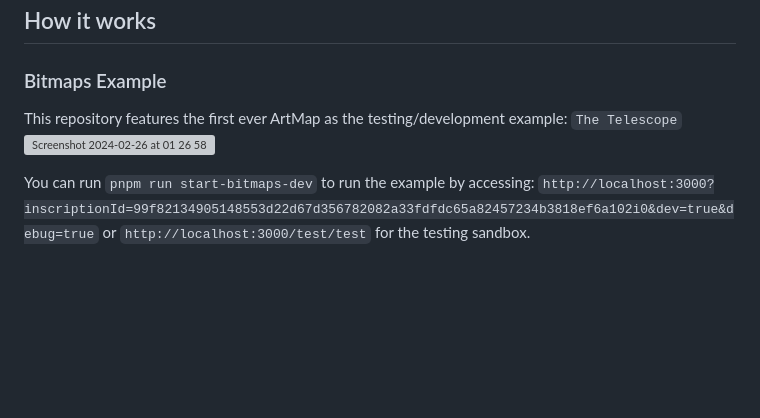
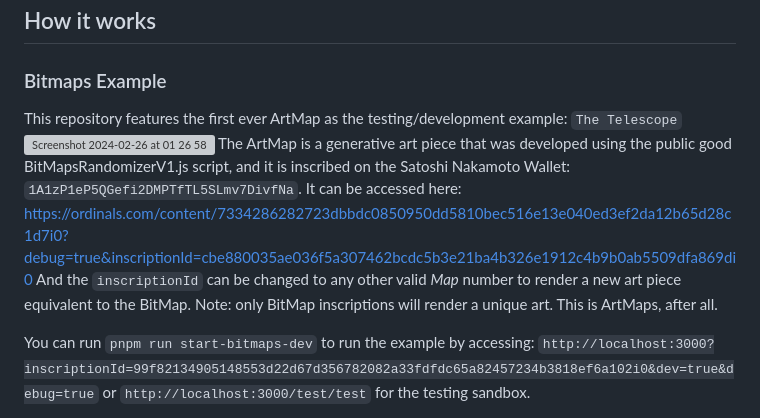
Before and after one commit to kevinfaveri/artmaps, a Markdown page: README.MD, the part around the change. Rendered like a GitHub page; blank space fills up the shorter version; grey boxes are pictures that could not be loaded.

Commit message:
feat: artmaps example

```diff
--- a/README.MD
+++ b/README.MD
@@ -5,8 +5,12 @@ ArtMaps is a cross chain protocol that allow users to add randomization of gener
 ## How it works
 
 ### Bitmaps Example
+
 This repository features the first ever ArtMap as the testing/development example: `The Telescope`
 ![Screenshot 2024-02-26 at 01 26 58](https://github.com/kevinfaveri/artmaps/assets/18222497/6622dd04-8f60-4741-a30a-5bec78cca73a)
+The ArtMap is a generative art piece that was developed using the public good BitMapsRandomizerV1.js script, and it is inscribed on the Satoshi Nakamoto Wallet: `1A1zP1eP5QGefi2DMPTfTL5SLmv7DivfNa`.
+It can be accessed here: https://ordinals.com/content/7334286282723dbbdc0850950dd5810bec516e13e040ed3ef2da12b65d28c1d7i0?debug=true&inscriptionId=cbe880035ae036f5a307462bcdc5b3e21ba4b326e1912c4b9b0ab5509dfa869di0
+And the `inscriptionId` can be changed to any other valid *Map* number to render a new art piece equivalent to the BitMap. Note: only BitMap inscriptions will render a unique art. This is ArtMaps, after all.
 
 You can run `pnpm run start-bitmaps-dev` to run the example by accessing: `http://localhost:3000?inscriptionId=99f82134905148553d22d67d356782082a33fdfdc65a82457234b3818ef6a102i0&dev=true&debug=true` or `http://localhost:3000/test/test` for the testing sandbox.
 
```
